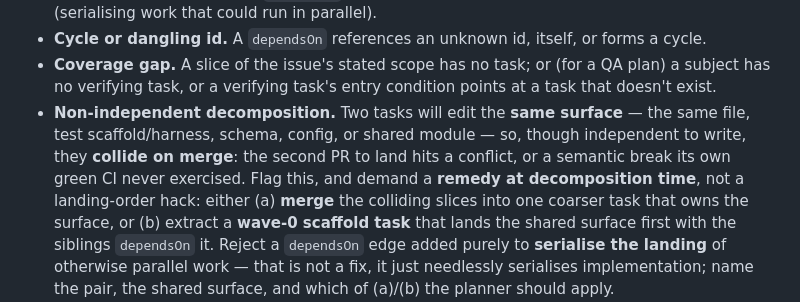
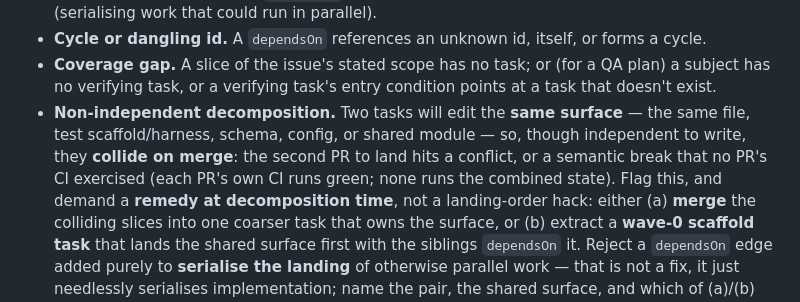
Before and after one commit to jwulf/urban-pr-review, a Markdown page: prompts/plan-review.md, the part around the change. Drawn GitHub-style.

```diff
--- a/prompts/plan-review.md
+++ b/prompts/plan-review.md
@@ -32,8 +32,9 @@ decomposition **from the issues**, then test the plan against it.
   has no verifying task, or a verifying task's entry condition points at a task that doesn't exist.
 - **Non-independent decomposition.** Two tasks will edit the **same surface** — the same file,
   test scaffold/harness, schema, config, or shared module — so, though independent to write, they
-  **collide on merge**: the second PR to land hits a conflict, or a semantic break its own green CI
-  never exercised. Flag this, and demand a **remedy at decomposition time**, not a landing-order
+  **collide on merge**: the second PR to land hits a conflict, or a semantic break that no PR's CI
+  exercised (each PR's own CI runs green; none runs the combined state). Flag this, and demand a
+  **remedy at decomposition time**, not a landing-order
   hack: either (a) **merge** the colliding slices into one coarser task that owns the surface, or
   (b) extract a **wave-0 scaffold task** that lands the shared surface first with the siblings
   `dependsOn` it. Reject a `dependsOn` edge added purely to **serialise the landing** of otherwise
```
Also changed, not shown: prompts/plan.md (+3 -2 lines).
